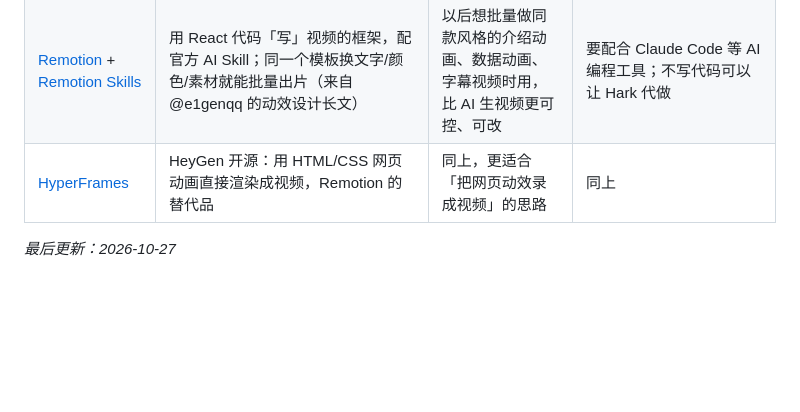
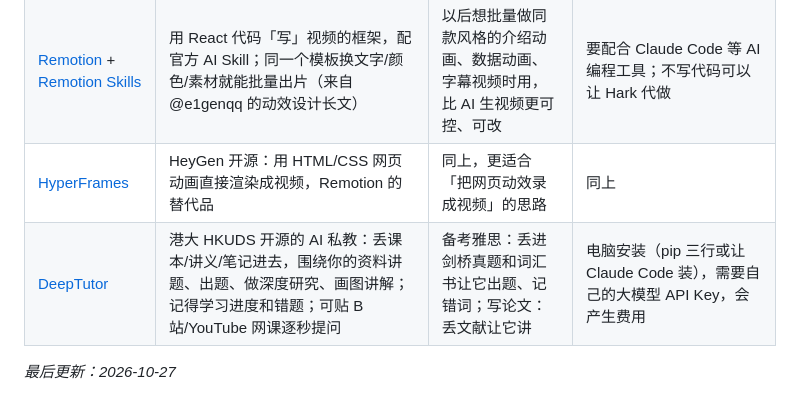
Before and after one commit to hlm428/hark-toys, a Markdown page: 收藏的开源项目.md, the part around the change. Drawn GitHub-style; blank space fills up the shorter version.

Commit message:
Add DeepTutor

```diff
--- a/收藏的开源项目.md
+++ b/收藏的开源项目.md
@@ -11,5 +11,6 @@
 | [shuohao-skills](https://github.com/eternityspring/shuohao-skills) | AI 短剧制作 Skill 合集：从小说出发，拆角色、排改编大纲、出场景与道具设定、写剧本、切分镜（约 5.3k Star） | 想把喜欢的小说/百合 CP 故事做成 AI 短剧时，先用它出剧本和分镜，再丢给即梦/可灵生成画面 | 装在 Claude Code / Codex 等 AI Agent 里用，本身免费；不出图不出视频 |
 | [Remotion](https://github.com/remotion-dev/remotion) + [Remotion Skills](https://github.com/remotion-dev/skills) | 用 React 代码「写」视频的框架，配官方 AI Skill；同一个模板换文字/颜色/素材就能批量出片（来自 @e1genqq 的动效设计长文） | 以后想批量做同款风格的介绍动画、数据动画、字幕视频时用，比 AI 生视频更可控、可改 | 要配合 Claude Code 等 AI 编程工具；不写代码可以让 Hark 代做 |
 | [HyperFrames](https://github.com/heygen-com/hyperframes) | HeyGen 开源：用 HTML/CSS 网页动画直接渲染成视频，Remotion 的替代品 | 同上，更适合「把网页动效录成视频」的思路 | 同上 |
+| [DeepTutor](https://github.com/HKUDS/DeepTutor) | 港大 HKUDS 开源的 AI 私教：丢课本/讲义/笔记进去，围绕你的资料讲题、出题、做深度研究、画图讲解；记得学习进度和错题；可贴 B 站/YouTube 网课逐秒提问 | 备考雅思：丢进剑桥真题和词汇书让它出题、记错词；写论文：丢文献让它讲 | 电脑安装（pip 三行或让 Claude Code 装），需要自己的大模型 API Key，会产生费用 |
 
 _最后更新：2026-10-27_
```
